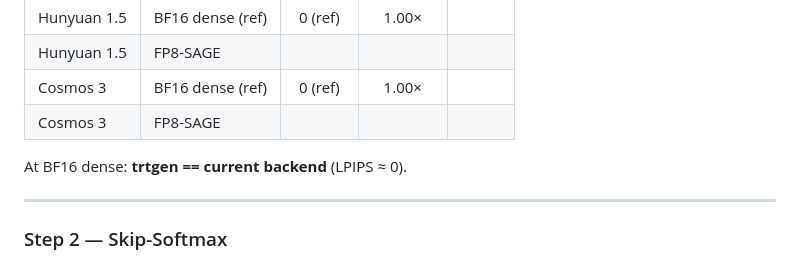
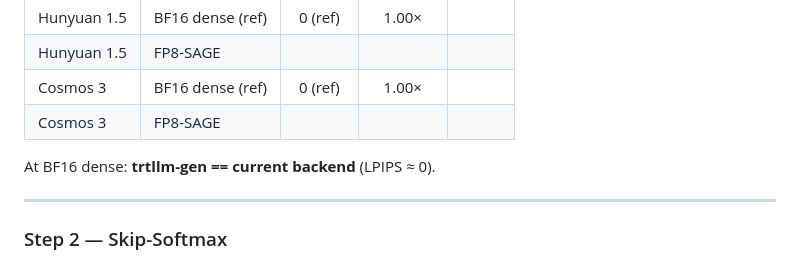
Before and after one commit to lishunyang12/vllm-omni-model-rankings, a Markdown page: scripts/skip_softmax_test_results.md, the part around the change. Rendered like a GitHub page.

Commit message:
docs: unify trtllm-gen naming

```diff
--- a/scripts/skip_softmax_test_results.md
+++ b/scripts/skip_softmax_test_results.md
@@ -116,7 +116,7 @@ FP8-SAGE only, no calibration. trtllm-gen vs current backend: LPIPS parity + spe
 | Cosmos 3 | BF16 dense (ref) | 0 (ref) | 1.00× |  |
 | Cosmos 3 | FP8-SAGE        |         |        |  |
 
-At BF16 dense: **trtgen == current backend** (LPIPS ≈ 0).
+At BF16 dense: **trtllm-gen == current backend** (LPIPS ≈ 0).
 
 ---
 
```
